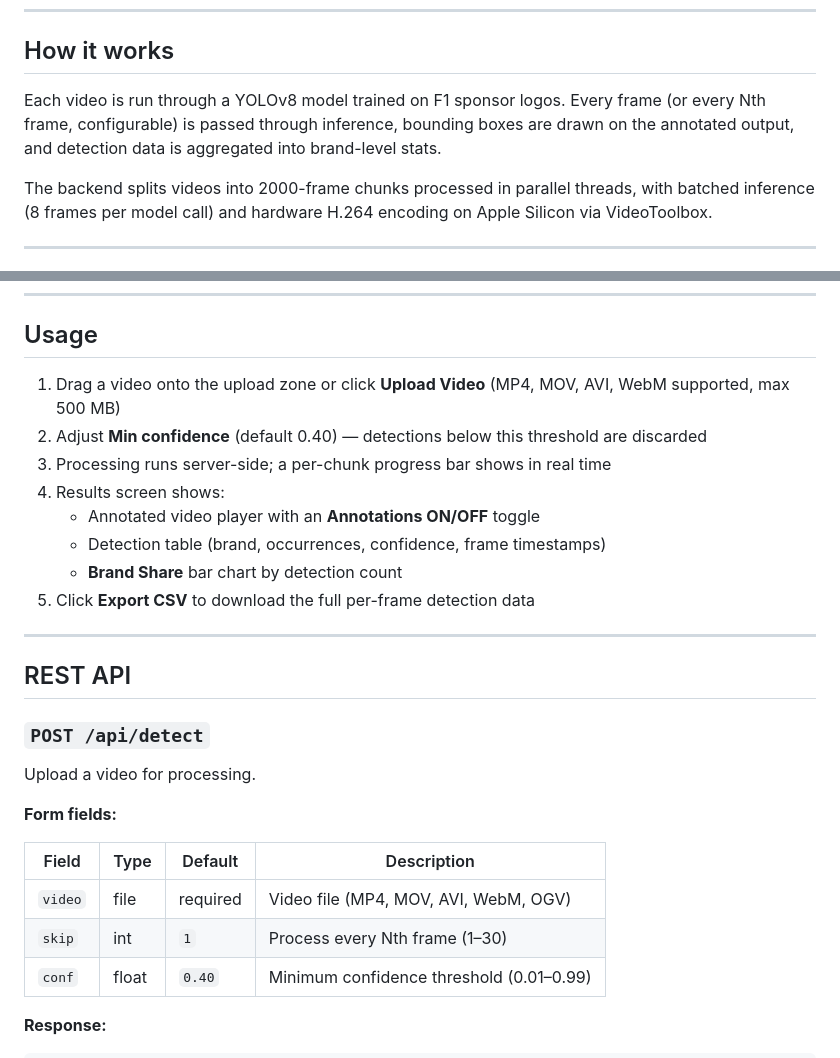
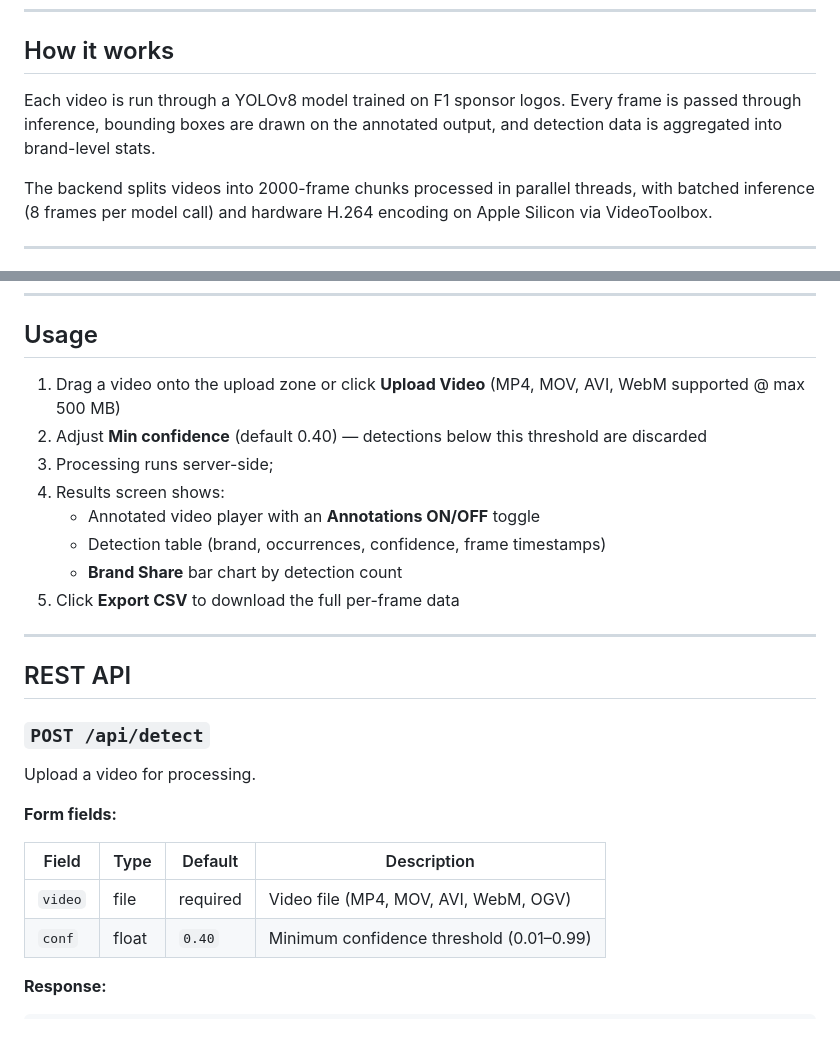
Before and after one commit to Swas26/DLCNN_Ass_3, a Markdown page: README.md, 2 parts joined by grey strips. Rendered like a GitHub page; blank space fills up the shorter version.

Commit message:
Update README.md for improved clarity and consistency in usage instructions

```diff
--- a/README.md
+++ b/README.md
@@ -6,7 +6,7 @@ F1 sponsor brand detection web app — upload race footage, get per-frame detect
 
 ## How it works
 
-Each video is run through a YOLOv8 model trained on F1 sponsor logos. Every frame (or every Nth frame, configurable) is passed through inference, bounding boxes are drawn on the annotated output, and detection data is aggregated into brand-level stats.
+Each video is run through a YOLOv8 model trained on F1 sponsor logos. Every frame is passed through inference, bounding boxes are drawn on the annotated output, and detection data is aggregated into brand-level stats.
 
 The backend splits videos into 2000-frame chunks processed in parallel threads, with batched inference (8 frames per model call) and hardware H.264 encoding on Apple Silicon via VideoToolbox.
 
@@ -48,14 +48,14 @@ Starts Flask on `http://0.0.0.0:5001`. Open that URL in a browser — the static
 
 ## Usage
 
-1. Drag a video onto the upload zone or click **Upload Video** (MP4, MOV, AVI, WebM supported, max 500 MB)
+1. Drag a video onto the upload zone or click **Upload Video** (MP4, MOV, AVI, WebM supported @ max 500 MB)
 2. Adjust **Min confidence** (default 0.40) — detections below this threshold are discarded
-3. Processing runs server-side; a per-chunk progress bar shows in real time
+3. Processing runs server-side;
 4. Results screen shows:
    - Annotated video player with an **Annotations ON/OFF** toggle
    - Detection table (brand, occurrences, confidence, frame timestamps)
    - **Brand Share** bar chart by detection count
-5. Click **Export CSV** to download the full per-frame detection data
+5. Click **Export CSV** to download the full per-frame  data
 
 ---
 
@@ -70,7 +70,6 @@ Upload a video for processing.
 | Field | Type | Default | Description |
 |---|---|---|---|
 | `video` | file | required | Video file (MP4, MOV, AVI, WebM, OGV) |
-| `skip` | int | `1` | Process every Nth frame (1–30) |
 | `conf` | float | `0.40` | Minimum confidence threshold (0.01–0.99) |
 
 **Response:**
```
